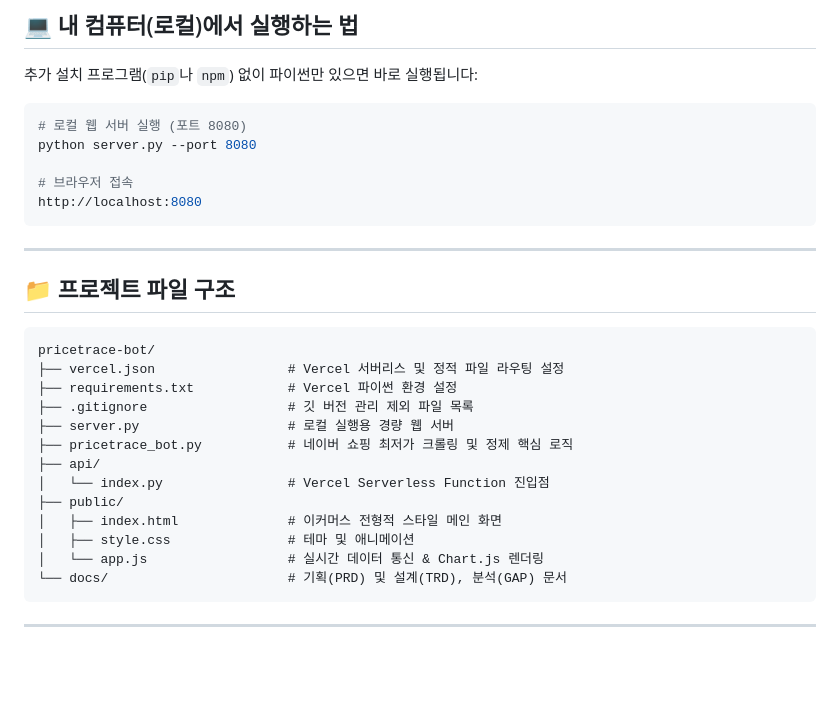
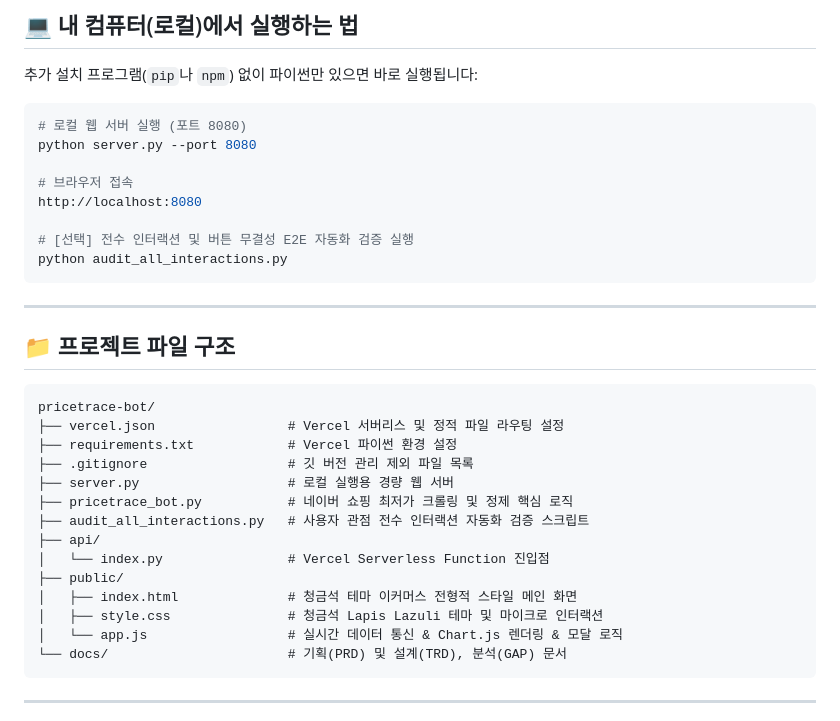
Before and after one commit to Jangwoojin73/pricetrace, a Markdown page: README.md, the part around the change. Rendered like a GitHub page; blank space fills up the shorter version.

Commit message:
docs: README.md에 전수 인터랙션 검증 스크립트 실행법 및 청금석 테마 반영

````diff
--- a/README.md
+++ b/README.md
@@ -64,6 +64,9 @@ python server.py --port 8080
 
 # 브라우저 접속
 http://localhost:8080
+
+# [선택] 전수 인터랙션 및 버튼 무결성 E2E 자동화 검증 실행
+python audit_all_interactions.py
 ```
 
 ---
@@ -77,12 +80,13 @@ pricetrace-bot/
 ├── .gitignore                  # 깃 버전 관리 제외 파일 목록
 ├── server.py                   # 로컬 실행용 경량 웹 서버
 ├── pricetrace_bot.py           # 네이버 쇼핑 최저가 크롤링 및 정제 핵심 로직
+├── audit_all_interactions.py   # 사용자 관점 전수 인터랙션 자동화 검증 스크립트
 ├── api/
 │   └── index.py                # Vercel Serverless Function 진입점
 ├── public/
-│   ├── index.html              # 이커머스 전형적 스타일 메인 화면
-│   ├── style.css               # 테마 및 애니메이션
-│   └── app.js                  # 실시간 데이터 통신 & Chart.js 렌더링
+│   ├── index.html              # 청금석 테마 이커머스 전형적 스타일 메인 화면
+│   ├── style.css               # 청금석 Lapis Lazuli 테마 및 마이크로 인터랙션
+│   └── app.js                  # 실시간 데이터 통신 & Chart.js 렌더링 & 모달 로직
 └── docs/                       # 기획(PRD) 및 설계(TRD), 분석(GAP) 문서
 ```
 
````
